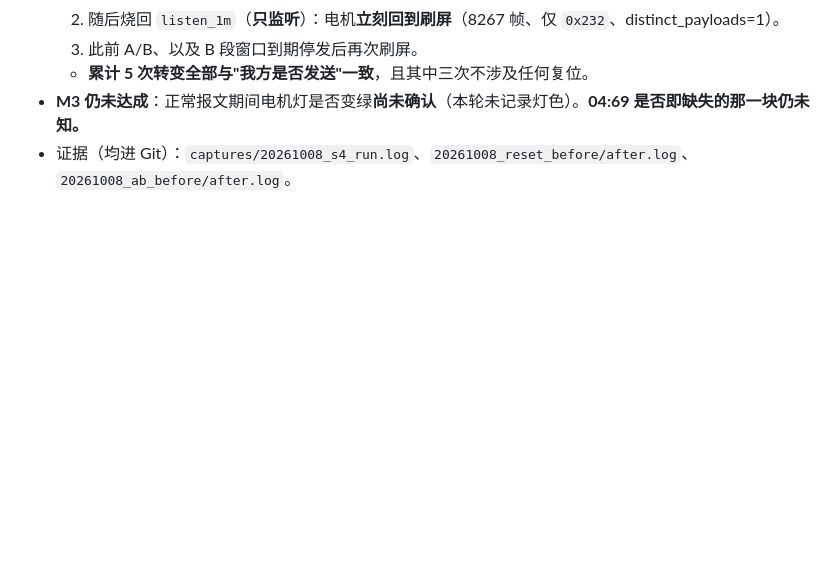
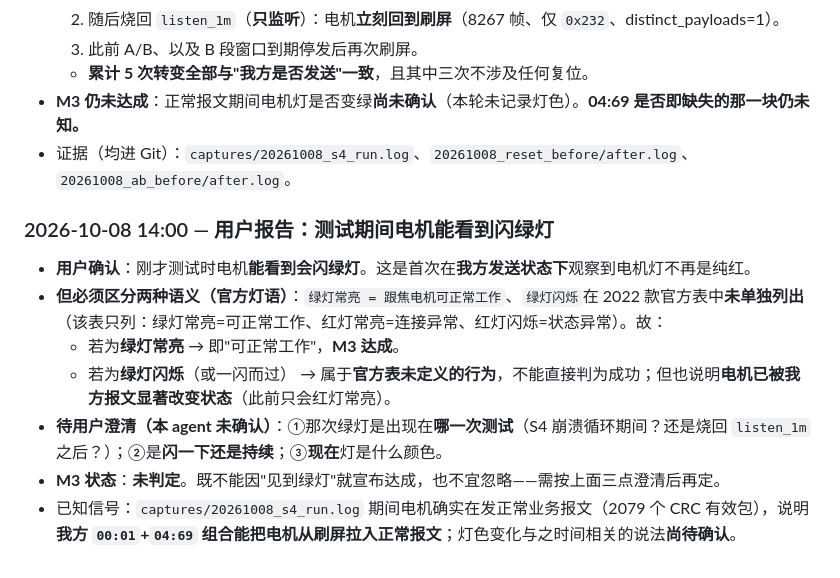
Before and after one commit to ndpyzwy-0w0/DJI-FM03-can, a Markdown page: HANDOFF.md, the part around the change. GitHub-like rendering; blank space fills up the shorter version.

```diff
--- a/HANDOFF.md
+++ b/HANDOFF.md
@@ -462,3 +462,13 @@ git log -1 --oneline
   - **累计 5 次转变全部与"我方是否发送"一致**，且其中三次不涉及任何复位。
 - **M3 仍未达成**：正常报文期间电机灯是否变绿**尚未确认**（本轮未记录灯色）。**04:69 是否即缺失的那一块仍未知。**
 - 证据（均进 Git）：`captures/20261008_s4_run.log`、`20261008_reset_before/after.log`、`20261008_ab_before/after.log`。
+
+### 2026-10-08 14:00 — 用户报告：测试期间电机**能看到闪绿灯**
+
+- **用户确认**：刚才测试时电机**能看到会闪绿灯**。这是首次在**我方发送状态下**观察到电机灯不再是纯红。
+- **但必须区分两种语义（官方灯语）**：`绿灯常亮 = 跟焦电机可正常工作`、`绿灯闪烁`在 2022 款官方表中**未单独列出**（该表只列：绿灯常亮=可正常工作、红灯常亮=连接异常、红灯闪烁=状态异常）。故：
+  - 若为**绿灯常亮** → 即"可正常工作"，**M3 达成**。
+  - 若为**绿灯闪烁**（或一闪而过） → 属于**官方表未定义的行为**，不能直接判为成功；但也说明**电机已被我方报文显著改变状态**（此前只会红灯常亮）。
+- **待用户澄清（本 agent 未确认）**：①那次绿灯是出现在**哪一次测试**（S4 崩溃循环期间？还是烧回 `listen_1m` 之后？）；②是**闪一下还是持续**；③**现在**灯是什么颜色。
+- **M3 状态**：**未判定**。既不能因"见到绿灯"就宣布达成，也不宜忽略——需按上面三点澄清后再定。
+- 已知信号：`captures/20261008_s4_run.log` 期间电机确实在发正常业务报文（2079 个 CRC 有效包），说明**我方 `00:01`+`04:69` 组合能把电机从刷屏拉入正常报文**；灯色变化与之时间相关的说法**尚待确认**。
```
Also changed, not shown: WORK_LOG.md (+8 -0 lines).
